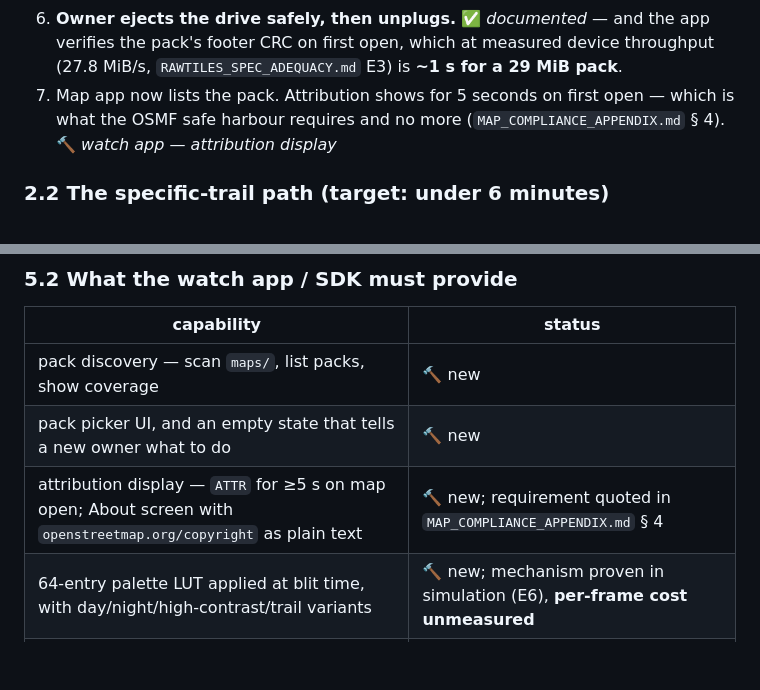
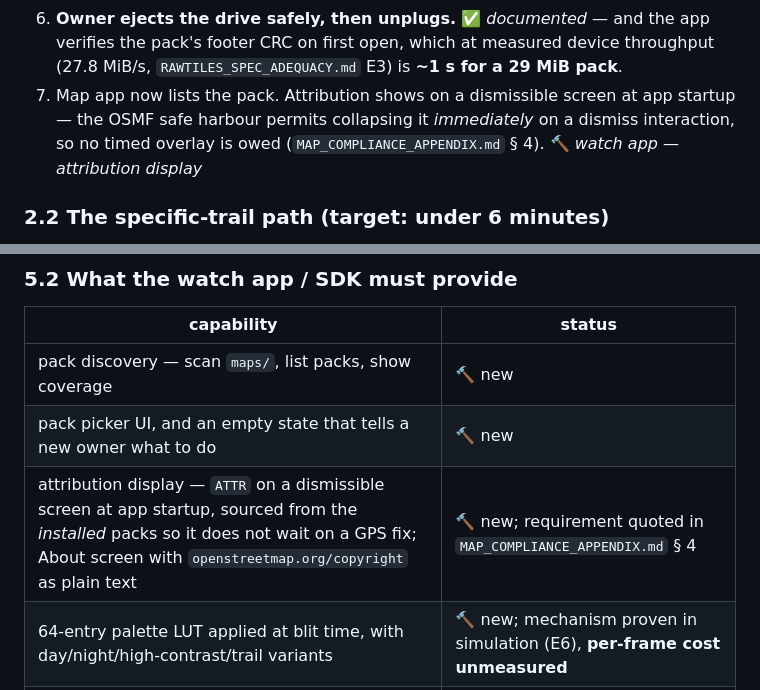
Before and after one commit to tobymurray/slippypack, a Markdown page: MAP_DELIVERY_WORKFLOW.md, 2 parts joined by grey strips. Rendered like a GitHub page; blank space fills up the shorter version.

```diff
--- a/MAP_DELIVERY_WORKFLOW.md
+++ b/MAP_DELIVERY_WORKFLOW.md
@@ -85,8 +85,9 @@ be built** is marked 🔨 with its owner.
 6. **Owner ejects the drive safely, then unplugs.** ✅ *documented* — and the app verifies
    the pack's footer CRC on first open, which at measured device throughput (27.8 MiB/s,
    `RAWTILES_SPEC_ADEQUACY.md` E3) is **~1 s for a 29 MiB pack**.
-7. Map app now lists the pack. Attribution shows for 5 seconds on first open — which is
-   what the OSMF safe harbour requires and no more (`MAP_COMPLIANCE_APPENDIX.md` § 4).
+7. Map app now lists the pack. Attribution shows on a dismissible screen at app startup —
+   the OSMF safe harbour permits collapsing it *immediately* on a dismiss interaction, so
+   no timed overlay is owed (`MAP_COMPLIANCE_APPENDIX.md` § 4).
    🔨 *watch app — attribution display*
 
 ### 2.2 The specific-trail path (target: under 6 minutes)
@@ -225,7 +226,7 @@ bring, and "zero infrastructure" turns out to cost $15/month to abandon.
 |---|---|
 | pack discovery — scan `maps/`, list packs, show coverage | 🔨 new |
 | pack picker UI, and an empty state that tells a new owner what to do | 🔨 new |
-| attribution display — `ATTR` for ≥5 s on map open; About screen with `openstreetmap.org/copyright` as plain text | 🔨 new; requirement quoted in `MAP_COMPLIANCE_APPENDIX.md` § 4 |
+| attribution display — `ATTR` on a dismissible screen at app startup, sourced from the *installed* packs so it does not wait on a GPS fix; About screen with `openstreetmap.org/copyright` as plain text | 🔨 new; requirement quoted in `MAP_COMPLIANCE_APPENDIX.md` § 4 |
 | 64-entry palette LUT applied at blit time, with day/night/high-contrast/trail variants | 🔨 new; mechanism proven in simulation (E6), **per-frame cost unmeasured** |
 | footer-CRC verification on first open after copy | partly ✅ (reader validates); needs UI |
 | serialise USB-MSC writes against BLE sync | ⚠️ documented corruption mode; needs enforcement |
```
Also changed, not shown: MAP_COMPLIANCE_APPENDIX.md (+12 -2 lines).
